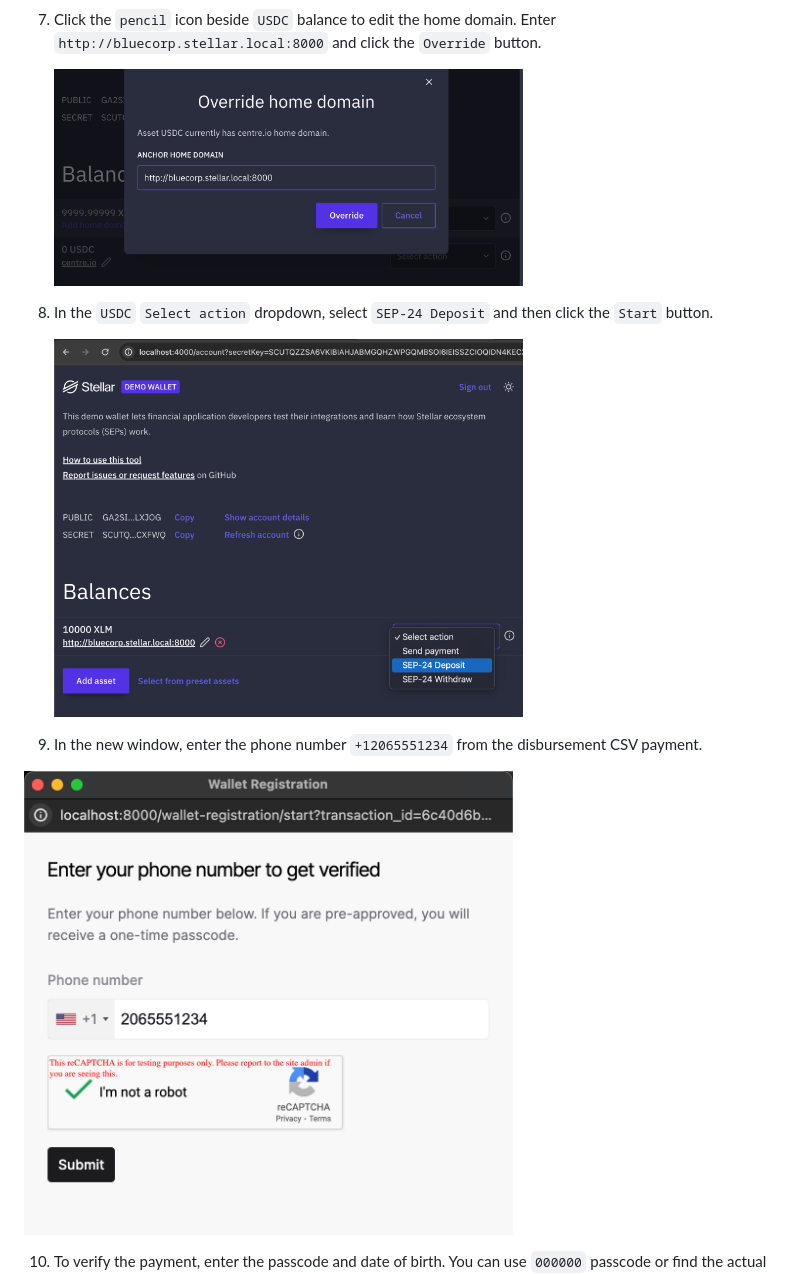
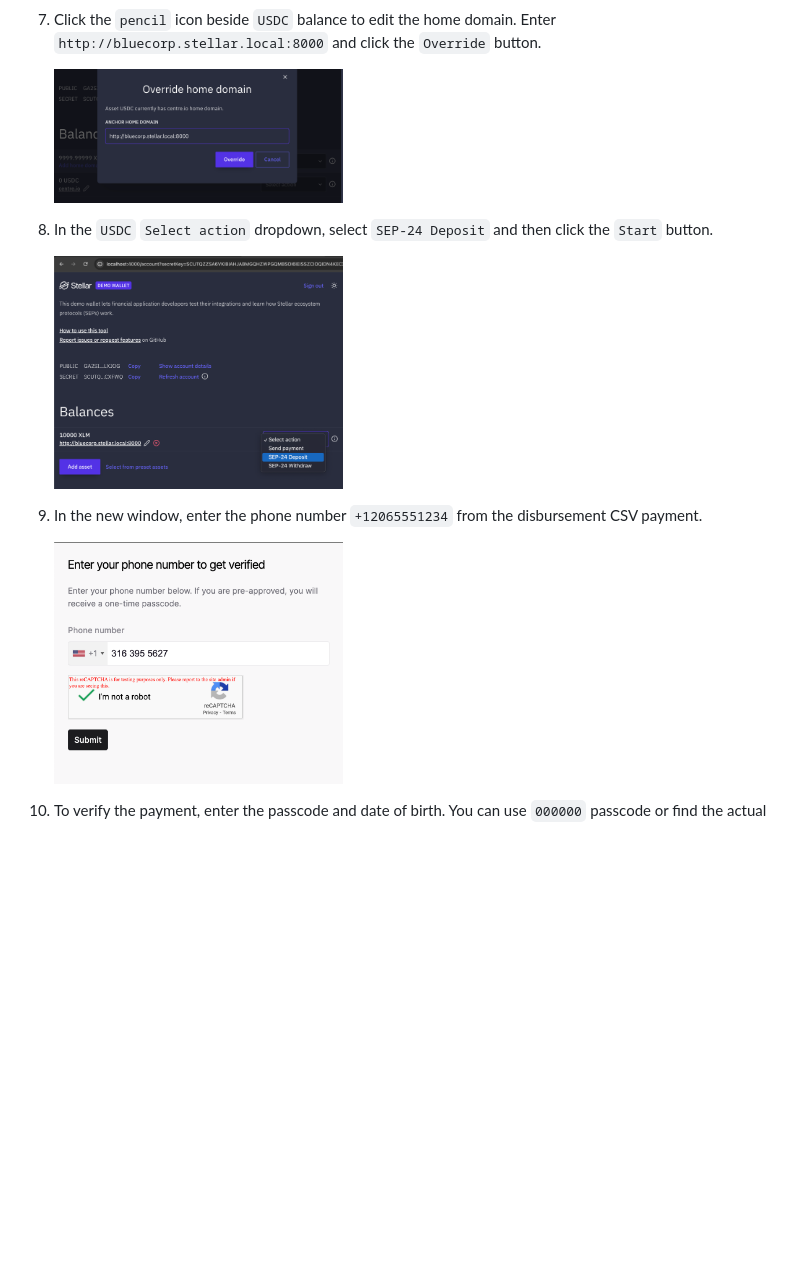
Before and after one commit to stellar/stellar-disbursement-platform-backend, a Markdown page: dev/README.md, the part around one of its changes. Rendered like a GitHub page; pictures changed too: dev/images/sep24_deposit2.png; blank space fills up the shorter version.

```diff
--- a/dev/README.md
+++ b/dev/README.md
@@ -168,14 +167,14 @@ Now deposit the disbursement payment into the digital wallet using the SEP-24 de
 
 7. Click the `pencil` icon beside `USDC` balance to edit the home domain. Enter `http://bluecorp.stellar.local:8000` and click the `Override` button.
 
-   <img src="images/demo_wallet3.png" alt="Edit Home Domain" width="65%">
+   <img src="images/demo_wallet3.png" alt="Edit Home Domain" width="40%">
 
 8. In the `USDC` `Select action` dropdown, select `SEP-24 Deposit` and then click the `Start` button.
 
-   <img src="images/sep24_deposit1.png" alt="SEP-24 Deposit" width="65%">
+   <img src="images/sep24_deposit1.png" alt="SEP-24 Deposit" width="40%">
 
 9.  In the new window, enter the phone number `+12065551234` from the disbursement CSV payment.
 
-   <img src="images/sep24_deposit2.png" alt="Enter Phone Number" width="65%">
+    <img src="images/sep24_deposit2.png" alt="Enter Phone Number" width="40%">
 
 10. To verify the payment, enter the passcode and date of birth. You can use `000000` passcode or find the actual passcode in the `sdp-api` container logs.
```
Also changed, not shown: other parts of dev/README.md (+14 -16 lines), dev/images/disbursement2.png, dev/images/disbursement_detail.png, dev/images/payment1.png, dev/images/payment2.png, dev/images/sep24_deposit3.png (added), 1 other file.
